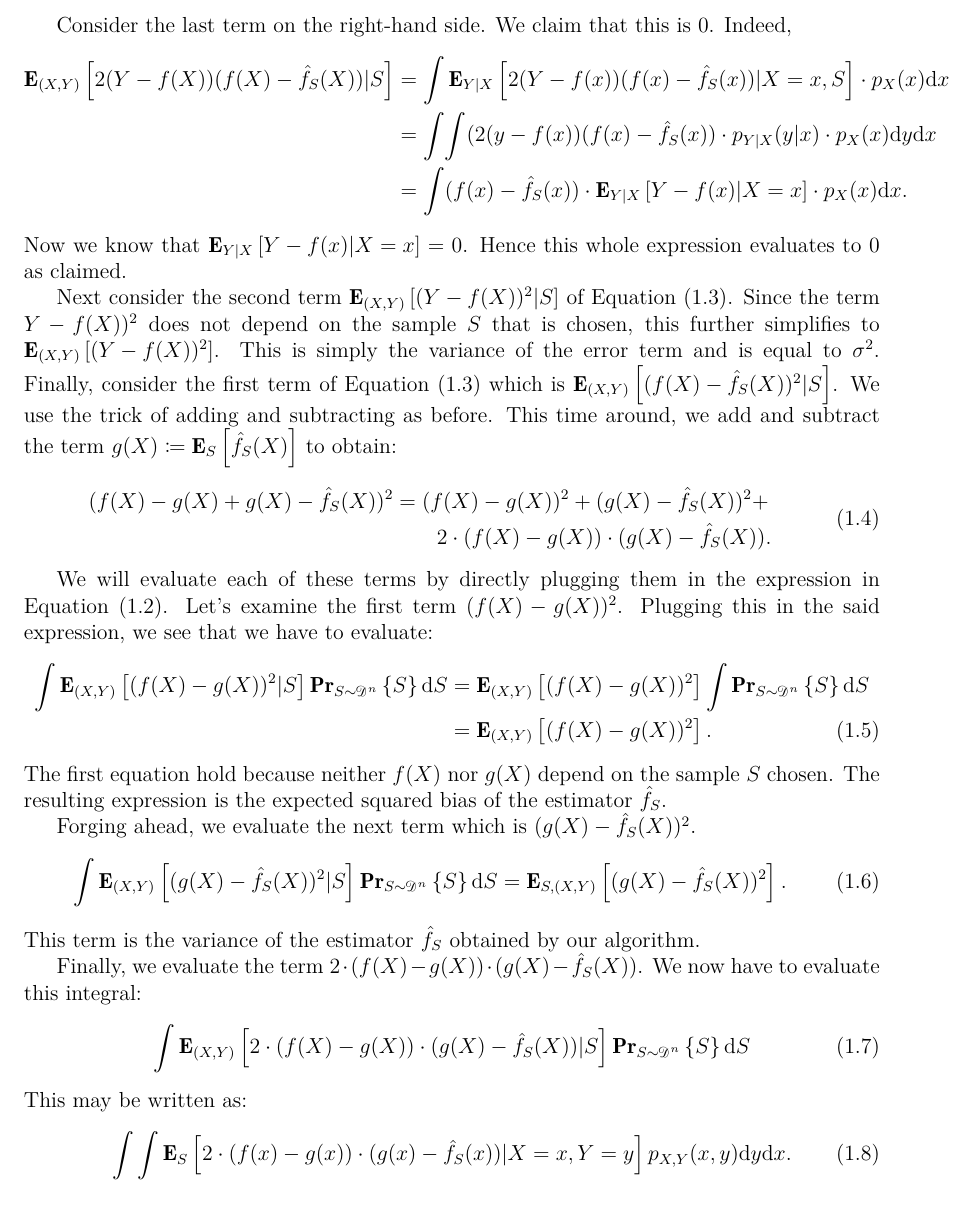
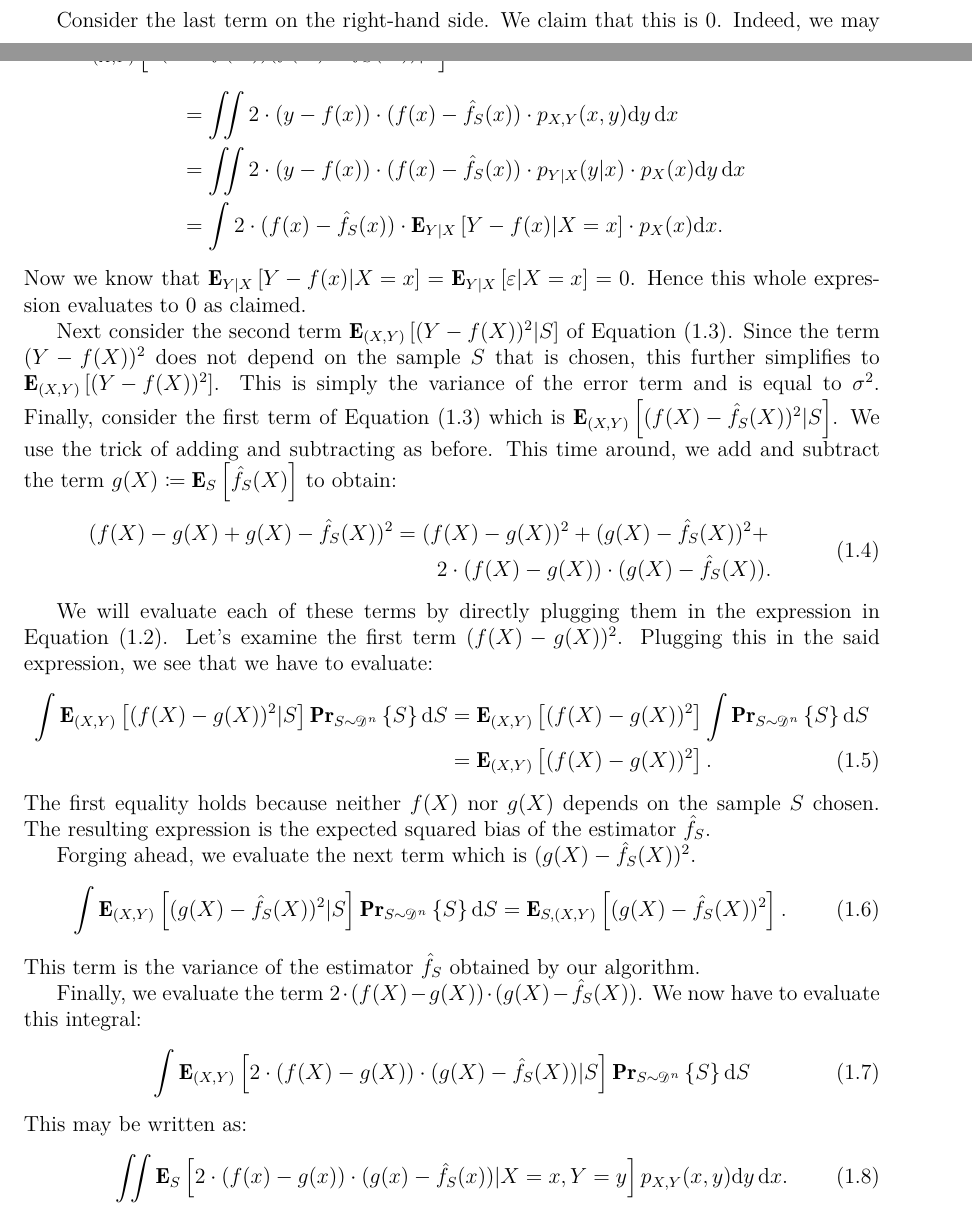
Before and after one commit to somnath1077/MachineLearningExercises, a LaTeX document (isrl_rev/notes/ml_notes.tex, which reads isrl_rev/notes/ch01.tex): part of page 4 of 5 before the commit and two parts of pages 3 and 4 of 5 after it, the two joined at a grey line, cut so that both start at the same text. Compiled offline with XeLaTeX.

Commit message:
rephrased some sentences

```diff
--- a/isrl_rev/notes/ch01.tex
+++ b/isrl_rev/notes/ch01.tex
@@ -45,17 +45,19 @@ Expanding, we get:
 \end{equation}
 
 Consider the last term on the right-hand side. We claim that this is $0$. Indeed,
+we may write $\Exptwo{(X, Y)}{2 (Y - f(X)) (f(X) - \hat{f}_S(X)) \vert S}$ as
 \begin{align*}
-    \Exptwo{(X, Y)}{2 (Y - f(X)) (f(X) - \hat{f}_S(X)) \vert S} & =
-    \int \Exptwo{Y \vert X}{2 (Y - f(x)) (f(x) - \hat{f}_S(x)) \vert X = x, S} \cdot p_X(x) \dx x \\
-    & = \int \!\int (2 (y - f(x)) (f(x) - \hat{f}_S(x)) \cdot p_{Y \vert X}(y \vert x) \cdot p_X(x) \dx y \dx x \\
-    & = \int (f(x) - \hat{f}_S(x)) \cdot \Exptwo{Y \vert X}{Y - f(x) \vert X = x} \cdot p_X(x) \dx x.
+    \quad
+    & = \iint 2 \cdot (y - f(x)) \cdot (f(x) - \hat{f}_S(x)) \cdot p_{X, Y}(x, y) \dx y \, \dx x \\
+    & = \iint 2 \cdot (y - f(x)) \cdot (f(x) - \hat{f}_S(x)) \cdot p_{Y \vert X}(y \vert x) \cdot p_X(x) \dx y \, \dx x \\
+    & = \int  2 \cdot (f(x) - \hat{f}_S(x)) \cdot \Exptwo{Y \vert X}{Y - f(x) \vert X = x} \cdot p_X(x) \dx x.
 \end{align*}
-Now we know that $\Exptwo{Y \vert X}{Y - f(x) \vert X = x} = 0$. Hence this
+Now we know that
+$\Exptwo{Y \vert X}{Y - f(x) \vert X = x} = \Exptwo{Y \vert X}{\epsilon \vert X = x} = 0$. Hence this
 whole expression evaluates to $0$ as claimed.
 
 Next consider the second term $\Exptwo{(X, Y)}{(Y - f(X))^2 \vert S}$ of
-Equation~(\ref{eqn:break_up}). Since the term $Y - f(X))^2$ does not depend
+Equation~(\ref{eqn:break_up}). Since the term $(Y - f(X))^2$ does not depend
 on the sample~$S$ that is chosen, this further simplifies to
 $\Exptwo{(X, Y)}{(Y - f(X))^2}$. This is simply the variance of the error term
 and is equal to $\sigma^2$. Finally, consider the first term of
@@ -77,7 +79,7 @@ Plugging this in the said expression, we see that we have to evaluate:
      & =  \Exptwo{(X, Y)}{(f(X) - g(X))^2} \int    \Prtwo{S \sim \dist^n}{S} \dx S \nonumber \\
      & =  \Exptwo{(X, Y)}{(f(X) - g(X))^2}.
 \end{align}
-The first equation hold because neither $f(X)$ nor $g(X)$ depend on the sample~$S$
+The first equality holds because neither $f(X)$ nor $g(X)$ depends on the sample~$S$
 chosen. The resulting expression is the expected squared bias of the estimator
 $\hat{f}_S$.
 
@@ -95,7 +97,7 @@ have to evaluate this integral:
 \end{equation}
 This may be written as:
 \begin{equation}
-    \int \int \Exptwo{S}{2 \cdot (f(x) - g(x)) \cdot (g(x) - \hat{f}_S(x)) \vert X = x, Y = y} p_{X, Y}(x, y) \dx y \dx x.
+    \iint \Exptwo{S}{2 \cdot (f(x) - g(x)) \cdot (g(x) - \hat{f}_S(x)) \vert X = x, Y = y} p_{X, Y}(x, y) \dx y \, \dx x.
 \end{equation}
 Now the term $f(x) - g(x)$ does not depend on $S$ and $\Exptwo{S}{g(x) - \hat{f}_S(x)} = 0$
 and hence the above integral evaluates to $0$.
```
Also changed, not shown: isrl_rev/notes/ml_notes.pdf, isrl_rev/notes/ch01.tex (6 more changed lines).
